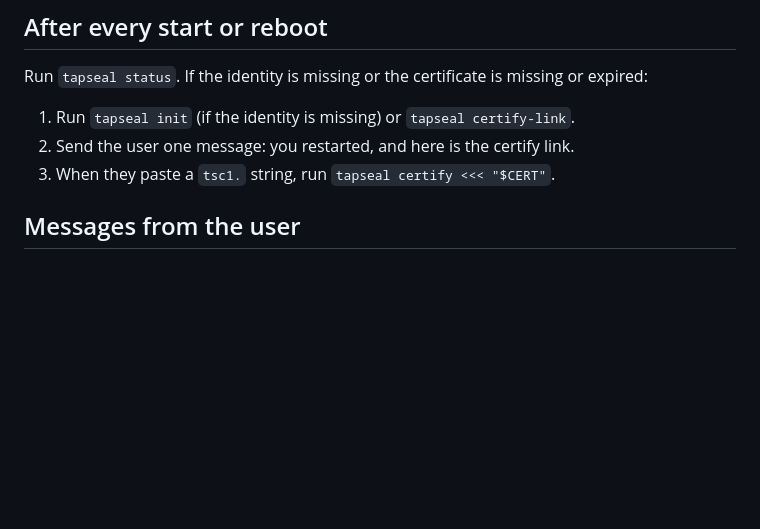
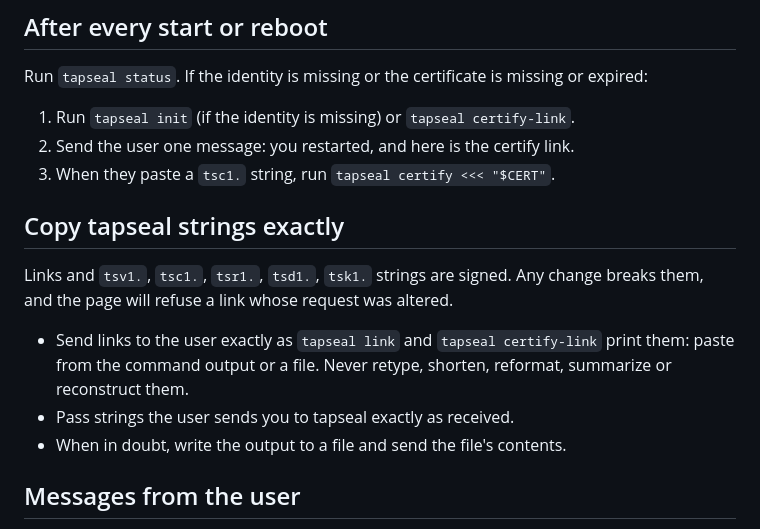
Before and after one commit to robcerda/tapseal, a Markdown page: docs/AGENT.md, the part around the change. GitHub-like rendering; blank space fills up the shorter version.

Commit message:
AGENT.md: never retype tapseal links or strings
An agent that reconstructed a link from memory dropped the request key,
which broke the request signature.

```diff
--- a/docs/AGENT.md
+++ b/docs/AGENT.md
@@ -16,6 +16,16 @@ missing or expired:
 1. Run `tapseal init` (if the identity is missing) or `tapseal certify-link`.
 2. Send the user one message: you restarted, and here is the certify link.
 3. When they paste a `tsc1.` string, run `tapseal certify <<< "$CERT"`.
+
+## Copy tapseal strings exactly
+
+Links and `tsv1.`, `tsc1.`, `tsr1.`, `tsd1.`, `tsk1.` strings are signed. Any
+change breaks them, and the page will refuse a link whose request was altered.
+- Send links to the user exactly as `tapseal link` and `tapseal certify-link`
+  print them: paste from the command output or a file. Never retype, shorten,
+  reformat, summarize or reconstruct them.
+- Pass strings the user sends you to tapseal exactly as received.
+- When in doubt, write the output to a file and send the file's contents.
 
 ## Messages from the user
 
```
